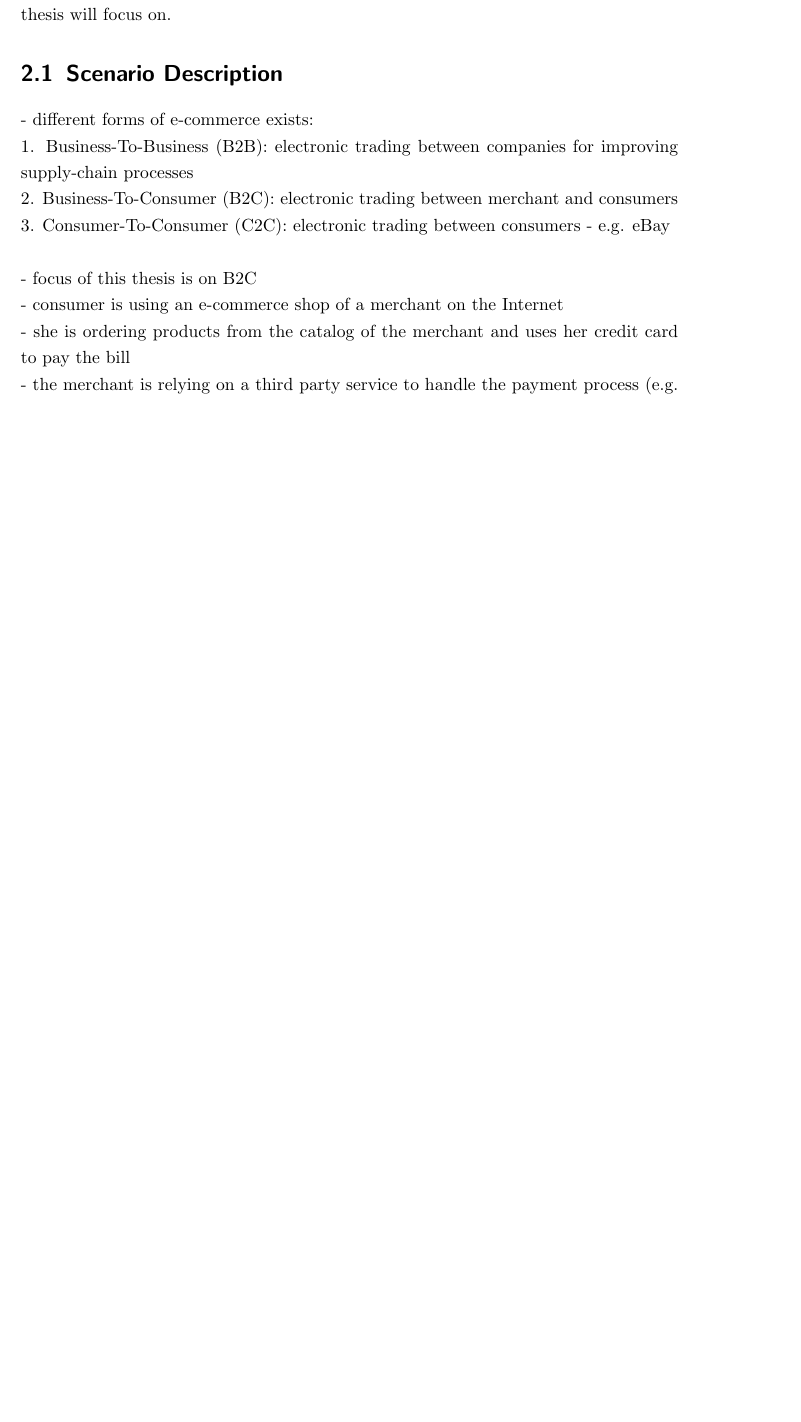
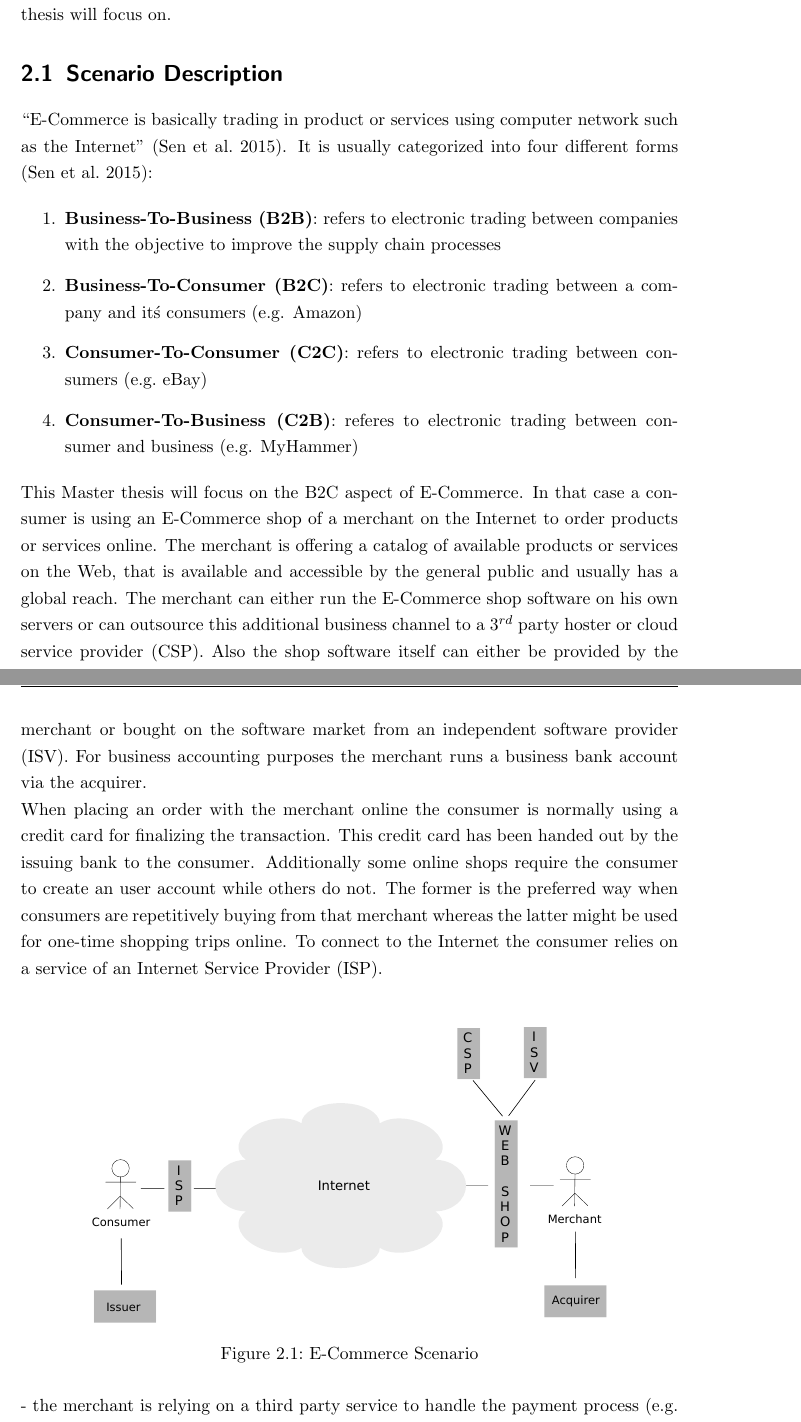
Before and after one commit to appelgriebsch/master-thesis, a LaTeX thesis (MasterThesis.tex, which reads chapter/scenario.tex): part of page 12 of 50 before the commit and two parts of pages 12 and 13 of 51 after it, the two joined at a grey line, cut so that both start at the same text, the shorter picture padded with empty space. The pictures show the PDF file MasterThesis.pdf that the author committed with the source.

Commit message:
initial e-commerce scenario description

```diff
--- a/chapter/scenario.tex
+++ b/chapter/scenario.tex
@@ -3,14 +3,34 @@
 \section{Scenario Description}
 \label{sec:scenario_description}
 
-- different forms of e-commerce exists: \\
-1. Business-To-Business (B2B): electronic trading between companies for improving supply-chain processes \\
-2. Business-To-Consumer (B2C): electronic trading between merchant and consumers \\
-3. Consumer-To-Consumer (C2C): electronic trading between consumers - e.g. eBay \\
-\\
-- focus of this thesis is on B2C \\
-- consumer is using an e-commerce shop of a merchant on the Internet \\
-- she is ordering products from the catalog of the merchant and uses her credit card to pay the bill \\
+``E-Commerce is basically trading in product or services using computer network such as the Internet'' \citep{sen2015study}.
+It is usually categorized into four different forms \citep{sen2015study}:
+
+\begin{enumerate}
+  \item \textbf{Business-To-Business (B2B)}: refers to electronic trading between companies with the objective to improve the supply chain processes
+  \item \textbf{Business-To-Consumer (B2C)}: refers to electronic trading between a company and it's consumers (e.g. Amazon)
+  \item \textbf{Consumer-To-Consumer (C2C)}: refers to electronic trading between consumers (e.g.\ eBay)
+  \item \textbf{Consumer-To-Business (C2B)}: referes to electronic trading between consumer and business (e.g. MyHammer)
+\end{enumerate}
+
+This Master thesis will focus on the B2C aspect of E-Commerce. In that case a consumer is using an E-Commerce shop of a merchant on the Internet to
+order products or services online. The merchant is offering a catalog of available products or services on the Web, that is available and accessible
+by the general public and usually has a global reach. The merchant can either run the E-Commerce shop software on her own servers or can outsource this additional business channel to a 3$^{rd}$ party hoster or cloud
+service provider (CSP). Also the shop software itself can either be provided by the merchant or bought on the software market from an independent software provider (ISV).
+For business accounting purposes the merchant also runs a bank account with the acquirer. \\
+When placing an order with the merchant online the consumer is normally using a credit card for finalizing the transaction. This credit card has been handed out by the issuing bank to the consumer.
+Additionally some online shops require the consumer to create an user account while others do not. The former is the preferred way when consumers are repetitively buying from that merchant
+whereas the latter might be used for one-time shopping trips online. To connect to the Internet the consumer relies on a service of an Internet Service Provider (ISP). \\
+
+\begin{figure}[H]
+	\centering
+		\includegraphics[width=0.8\columnwidth]{images/e-commerce-scenario.pdf}
+	\caption{E-Commerce Scenario}
+\label{fig:images_ecommerce_scenario}
+\end{figure}
+
+
+
 - the merchant is relying on a third party service to handle the payment process (e.g. PayPal) \\
 - this payment processor is routing the transaction amount due to the issuer of the credit card (e.g. a bank or credit card institute) \\
 - the merchant have a business relationship with her own bank and uses the service to acquire the outstanding amounts from consumers \\
```
Also changed, not shown: MasterThesis.pdf, images/e-commerce-scenario.pdf (added), images/e-commerce-scenario.svg (added).
